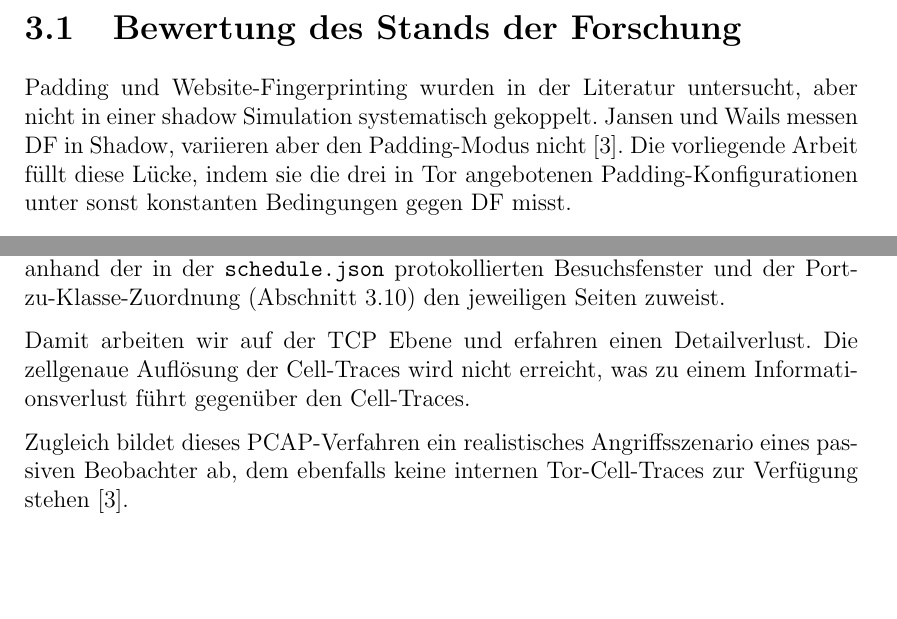
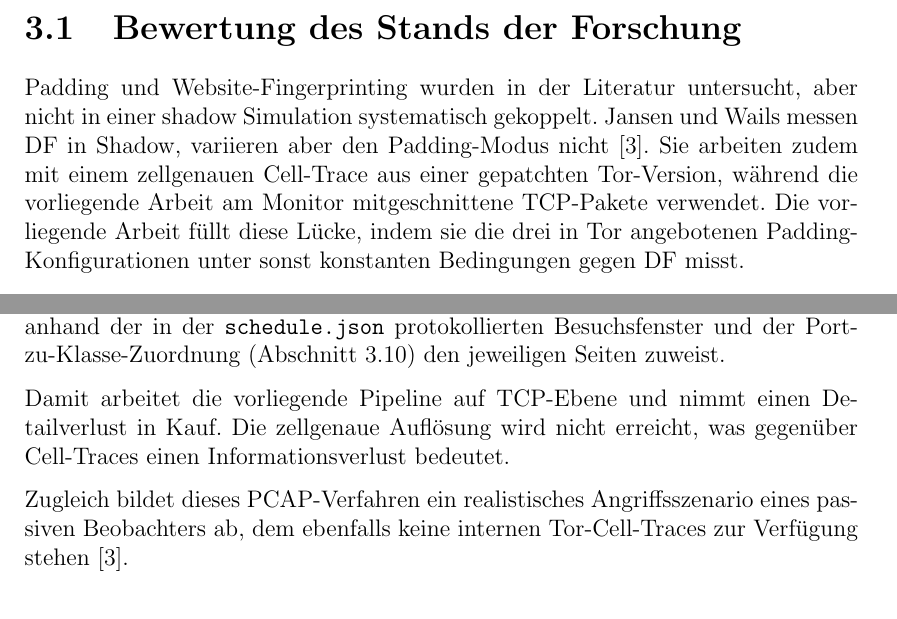
Before and after one commit to OliverStaub/BachelorThesis, a LaTeX thesis (src/thesis/hslu_thesis.tex, which reads src/thesis/chapters/03_ideen_und_konzepte.tex): two parts of pages 26 and 28 of 80, joined at a grey line, cut so that both start at the same text, the shorter picture padded with empty space. Compiled offline with pdfLaTeX.

Commit message:
save work

```diff
--- a/src/thesis/chapters/03_ideen_und_konzepte.tex
+++ b/src/thesis/chapters/03_ideen_und_konzepte.tex
@@ -9,6 +9,7 @@ Die technische Umsetzung folgt in Kapitel~\ref{cha:realisierung}.
 
 Padding und Website-Fingerprinting wurden in der Literatur untersucht, aber nicht in einer shadow Simulation systematisch gekoppelt.
 Jansen und Wails messen \gls{df} in Shadow, variieren aber den Padding-Modus nicht~\cite{jansen2023data}.
+Sie arbeiten zudem mit einem zellgenauen Cell-Trace aus einer gepatchten Tor-Version, während die vorliegende Arbeit am Monitor mitgeschnittene TCP-Pakete verwendet.
 Die vorliegende Arbeit füllt diese Lücke, indem sie die drei in Tor angebotenen Padding-Konfigurationen unter sonst konstanten Bedingungen gegen \gls{df} misst.
 
 \section{Konzeptioneller Versuchsaufbau}
@@ -74,9 +75,10 @@ Stattdessen wird in dieser Arbeit am Monitor eine fortlaufende \gls{pcap} Datei
 Während ein Cell-Trace die Pakete bereits zellgenau und mit Circuit-Information versehen liefert, ist das \gls{pcap} ein einziger unbeschrifteter Paketstrom, der erst nachträglich den einzelnen Besuchen zugeordnet werden muss.
 Diese Zerlegung übernimmt ein eigens für die vorliegende Arbeit entwickeltes Python-Skript (vgl.\ Abschnitt~\ref{sec:realisierung_pcap_to_npz}), das das \gls{pcap} mit der \texttt{dpkt}-Bibliothek parst und die Pakete anhand der in der \texttt{schedule.json} protokollierten Besuchsfenster und der Port-zu-Klasse-Zuordnung (Abschnitt~\ref{sec:konzepte_port_class}) den jeweiligen Seiten zuweist.
 
-Damit arbeiten wir auf der TCP Ebene und erfahren einen Detailverlust.  Die zellgenaue Auflösung der Cell-Traces wird nicht erreicht, was zu einem Informationsverlust führt gegenüber den Cell-Traces.
+Damit arbeitet die vorliegende Pipeline auf TCP-Ebene und nimmt einen Detailverlust in Kauf.
+Die zellgenaue Auflösung wird nicht erreicht, was gegenüber Cell-Traces einen Informationsverlust bedeutet.
 
-Zugleich bildet dieses \gls{pcap}-Verfahren ein realistisches Angriffsszenario eines passiven Beobachter ab, dem ebenfalls keine internen Tor-Cell-Traces zur Verfügung stehen~\cite{jansen2023data}.
+Zugleich bildet dieses \gls{pcap}-Verfahren ein realistisches Angriffsszenario eines passiven Beobachters ab, dem ebenfalls keine internen Tor-Cell-Traces zur Verfügung stehen~\cite{jansen2023data}.
 
 \section{Port-zu-Klasse-Zuordnung}
 \label{sec:konzepte_port_class}
```
